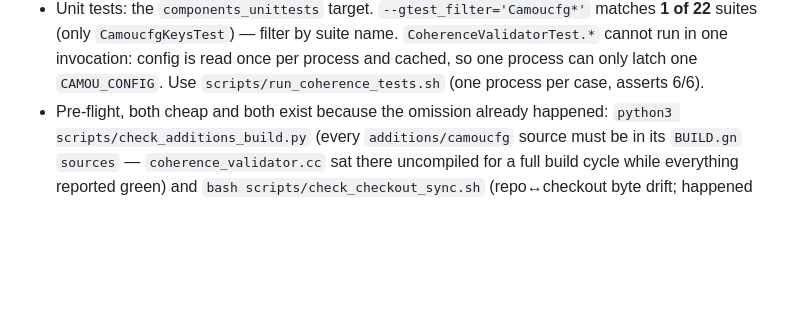
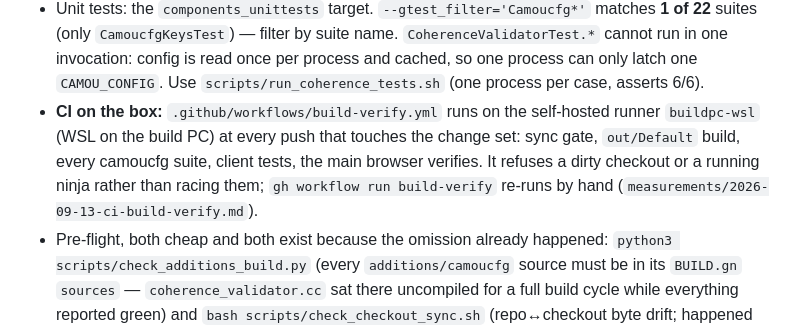
Before and after one commit to lang315/camoucrome, a Markdown page: CLAUDE.md, the part around the change. Rendered like a GitHub page; blank space fills up the shorter version.

Commit message:
docs: eleventh archive cut (no-device audio fallback), CI build-verify doc (runs 1-3, usage), CLAUDE.md CI note

```diff
--- a/CLAUDE.md
+++ b/CLAUDE.md
@@ -134,6 +134,12 @@ startup abort instead of a silent fall-back to real values.
   `CoherenceValidatorTest.*` cannot run in one invocation: config is read once
   per process and cached, so one process can only latch one `CAMOU_CONFIG`. Use
   `scripts/run_coherence_tests.sh` (one process per case, asserts 6/6).
+- **CI on the box:** `.github/workflows/build-verify.yml` runs on the
+  self-hosted runner `buildpc-wsl` (WSL on the build PC) at every push that
+  touches the change set: sync gate, `out/Default` build, every camoucfg
+  suite, client tests, the main browser verifies. It refuses a dirty checkout
+  or a running ninja rather than racing them; `gh workflow run build-verify`
+  re-runs by hand (`measurements/2026-09-13-ci-build-verify.md`).
 - Pre-flight, both cheap and both exist because the omission already happened:
   `python3 scripts/check_additions_build.py` (every `additions/camoucfg` source
   must be in its `BUILD.gn` `sources` — `coherence_validator.cc` sat there
```
Also changed, not shown: 2 other files.
